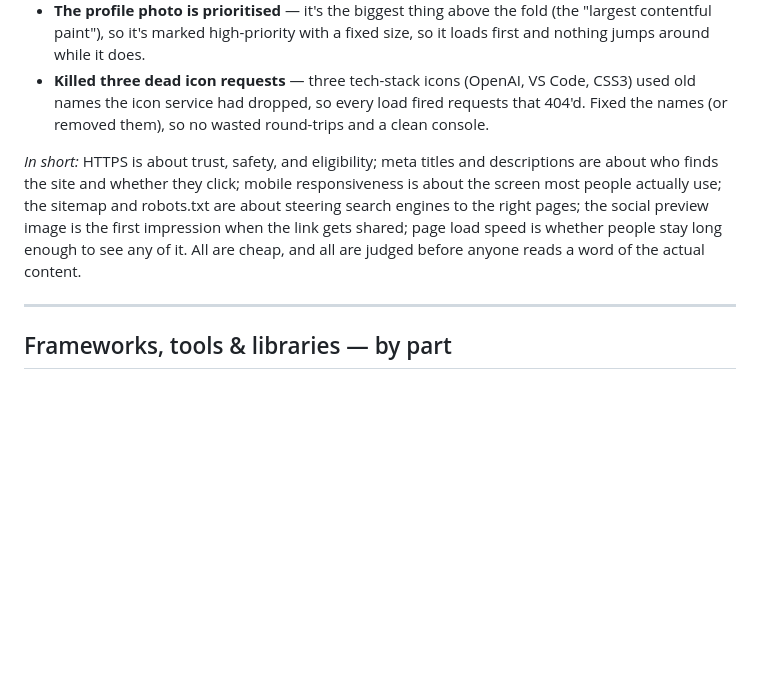
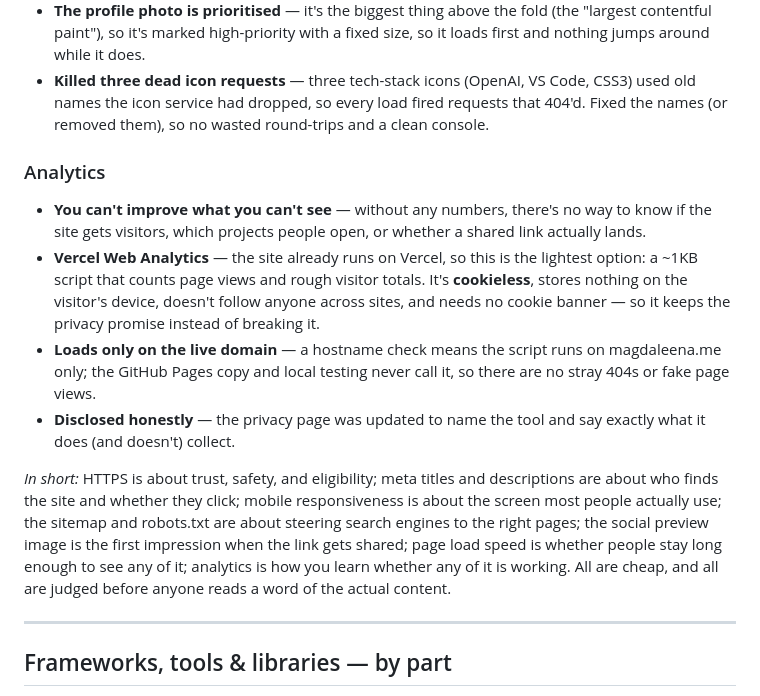
Before and after one commit to rmagdaleena2508-01/Magworks, a Markdown page: README.md, the part around the change. Drawn GitHub-style; blank space fills up the shorter version.

Commit message:
Write down what the visitor counter does
Explain the cookieless analytics, why it is safe for privacy, and that it
runs only on the live site.

Co-Authored-By: Claude Opus 4.8 <noreply@anthropic.com>

```diff
--- a/README.md
+++ b/README.md
@@ -157,7 +157,13 @@ Changes made from that feedback:
 - **The profile photo is prioritised** — it's the biggest thing above the fold (the "largest contentful paint"), so it's marked high-priority with a fixed size, so it loads first and nothing jumps around while it does.
 - **Killed three dead icon requests** — three tech-stack icons (OpenAI, VS Code, CSS3) used old names the icon service had dropped, so every load fired requests that 404'd. Fixed the names (or removed them), so no wasted round-trips and a clean console.
 
-*In short:* HTTPS is about trust, safety, and eligibility; meta titles and descriptions are about who finds the site and whether they click; mobile responsiveness is about the screen most people actually use; the sitemap and robots.txt are about steering search engines to the right pages; the social preview image is the first impression when the link gets shared; page load speed is whether people stay long enough to see any of it. All are cheap, and all are judged before anyone reads a word of the actual content.
+### Analytics
+- **You can't improve what you can't see** — without any numbers, there's no way to know if the site gets visitors, which projects people open, or whether a shared link actually lands.
+- **Vercel Web Analytics** — the site already runs on Vercel, so this is the lightest option: a ~1KB script that counts page views and rough visitor totals. It's **cookieless**, stores nothing on the visitor's device, doesn't follow anyone across sites, and needs no cookie banner — so it keeps the privacy promise instead of breaking it.
+- **Loads only on the live domain** — a hostname check means the script runs on magdaleena.me only; the GitHub Pages copy and local testing never call it, so there are no stray 404s or fake page views.
+- **Disclosed honestly** — the privacy page was updated to name the tool and say exactly what it does (and doesn't) collect.
+
+*In short:* HTTPS is about trust, safety, and eligibility; meta titles and descriptions are about who finds the site and whether they click; mobile responsiveness is about the screen most people actually use; the sitemap and robots.txt are about steering search engines to the right pages; the social preview image is the first impression when the link gets shared; page load speed is whether people stay long enough to see any of it; analytics is how you learn whether any of it is working. All are cheap, and all are judged before anyone reads a word of the actual content.
 
 ---
 
```
